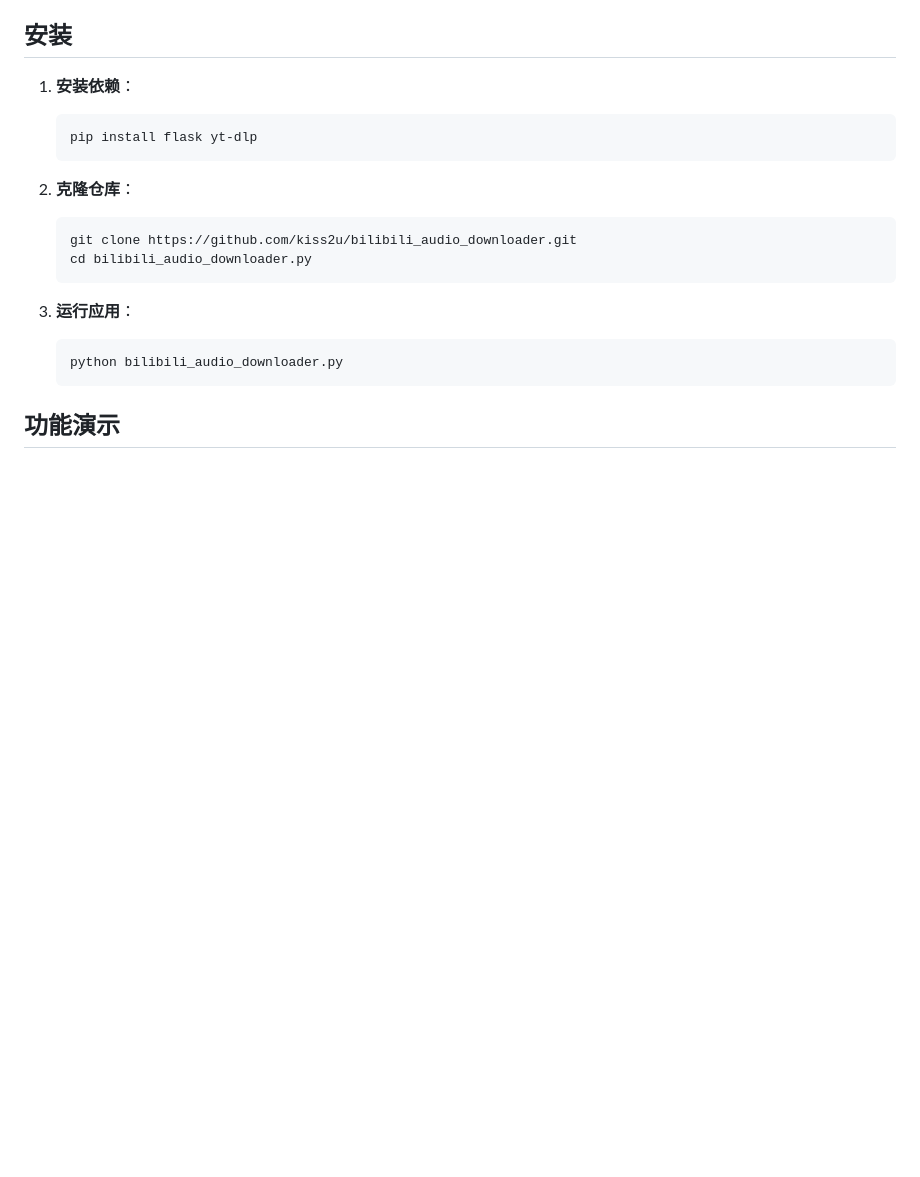
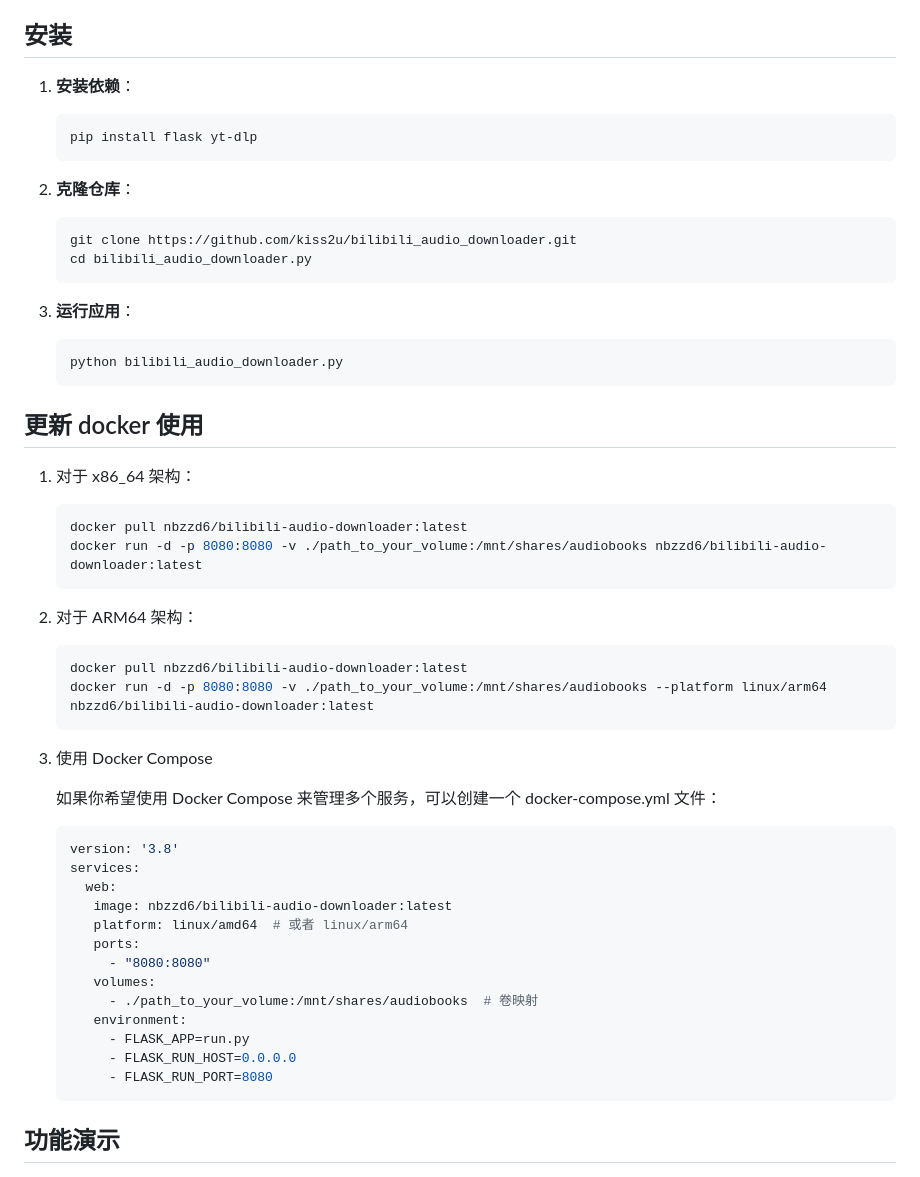
Before and after one commit to kiss2u/bilibili_audio_downloader, a Markdown page: README.md, the part around the change. GitHub-like rendering; blank space fills up the shorter version.

````diff
--- a/README.md
+++ b/README.md
@@ -21,6 +21,39 @@
 3. **运行应用**：
    ```bash
    python bilibili_audio_downloader.py
+   ```
+## 更新 docker 使用
+
+1. 对于 x86_64 架构：
+
+   ```bash
+   docker pull nbzzd6/bilibili-audio-downloader:latest
+   docker run -d -p 8080:8080 -v ./path_to_your_volume:/mnt/shares/audiobooks nbzzd6/bilibili-audio-downloader:latest
+   ```
+2. 对于 ARM64 架构：
+
+   ```bash
+   docker pull nbzzd6/bilibili-audio-downloader:latest
+   docker run -d -p 8080:8080 -v ./path_to_your_volume:/mnt/shares/audiobooks --platform linux/arm64 nbzzd6/bilibili-audio-downloader:latest
+   ```
+3. 使用 Docker Compose
+
+   如果你希望使用 Docker Compose 来管理多个服务，可以创建一个 docker-compose.yml 文件：
+
+   ```yaml
+   version: '3.8'
+   services:
+     web:
+      image: nbzzd6/bilibili-audio-downloader:latest
+      platform: linux/amd64  # 或者 linux/arm64
+      ports:
+        - "8080:8080"
+      volumes:
+        - ./path_to_your_volume:/mnt/shares/audiobooks  # 卷映射
+      environment:
+        - FLASK_APP=run.py
+        - FLASK_RUN_HOST=0.0.0.0
+        - FLASK_RUN_PORT=8080
    ```
 
 ## 功能演示
````
